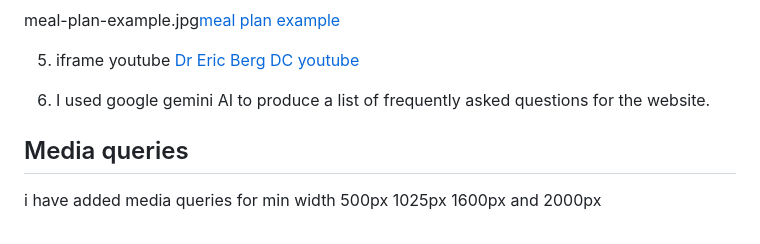
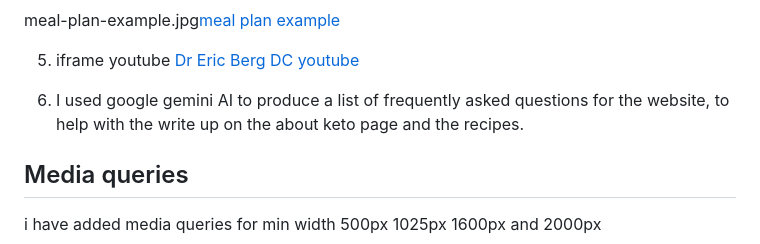
Before and after one commit to rhiannemock/ketoboot, a Markdown page: README.md, the part around the change. GitHub-like rendering.

```diff
--- a/README.md
+++ b/README.md
@@ -200,7 +200,7 @@ meal-plan-example.jpg[meal plan example](https://www.ketodietyum.com)
 
 5. iframe youtube [Dr Eric Berg DC youtube](https://www.youtube.com/watch?v=dR6TnC1RY_8)
 
-6. I used google gemini AI to produce a list of frequently asked questions for the website.
+6. I used google gemini AI to produce a list of frequently asked questions for the website, to help with the write up on the about keto page and the recipes.
 
 
 ## Media queries
```
